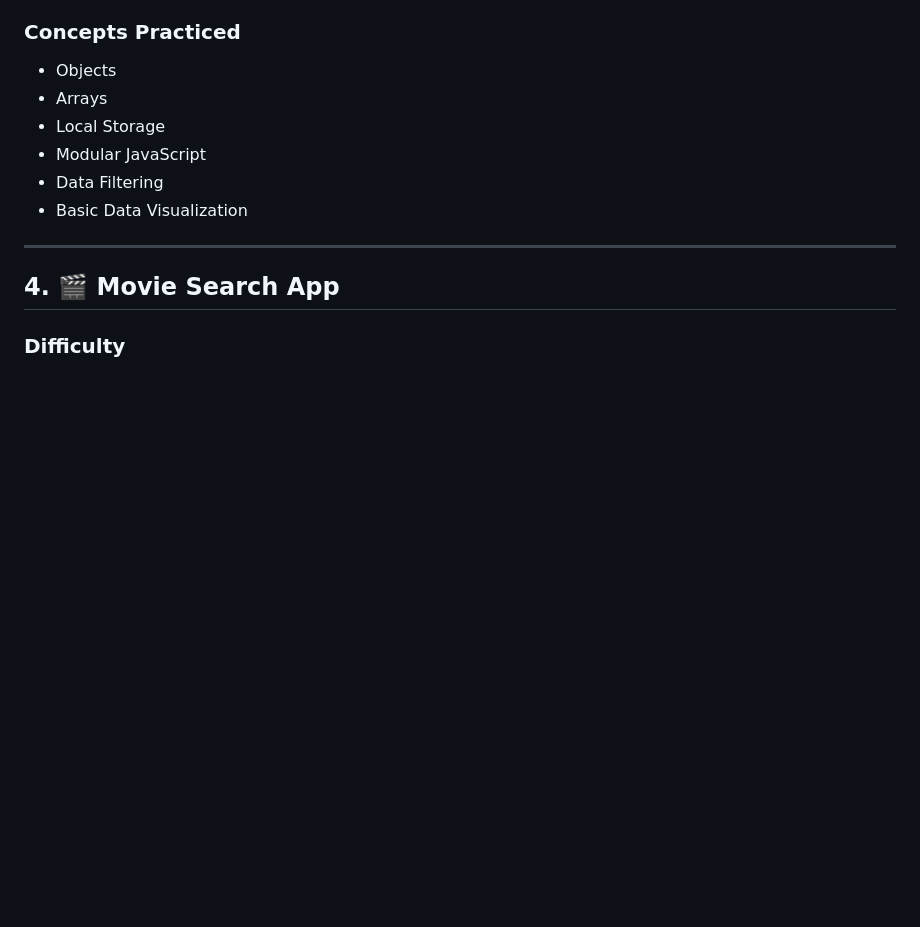
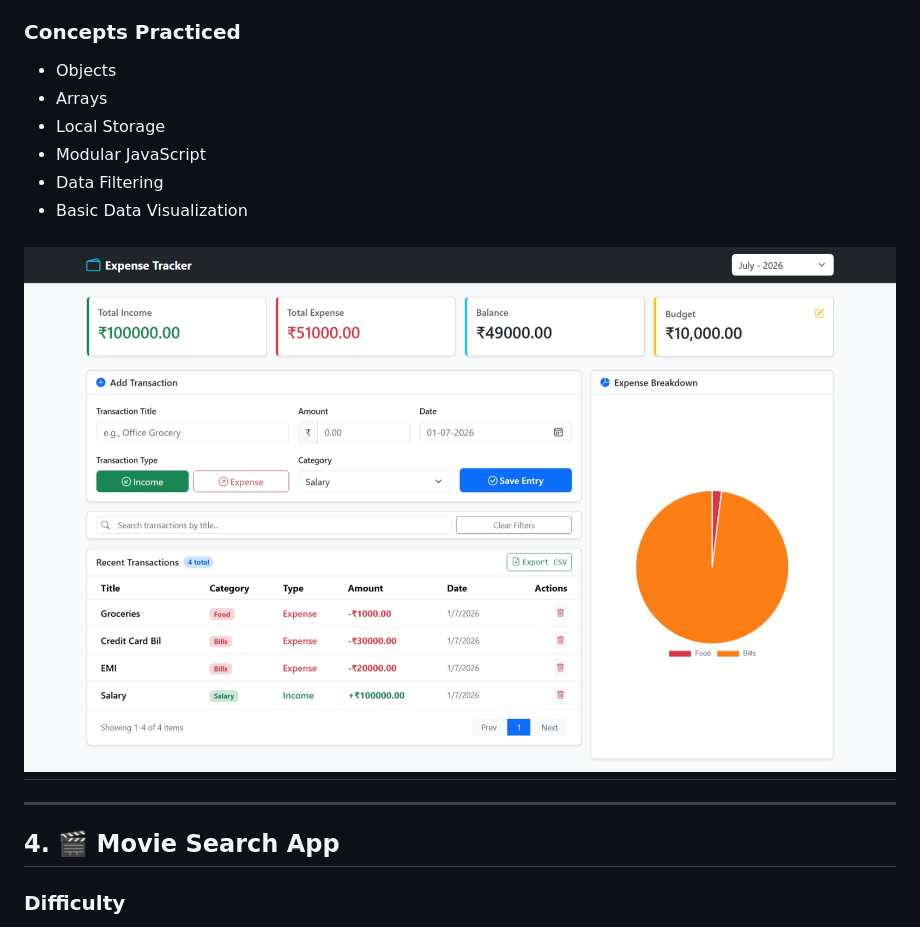
Before and after one commit to SAIDEEPBHANGE/JS-Learning-Project, a Markdown page: README.md, the part around the change. GitHub-like rendering; pictures changed too: 03-Expense-Tracker.png (added); blank space fills up the shorter version.

Commit message:
Expense Tracker is Done

```diff
--- a/README.md
+++ b/README.md
@@ -127,6 +127,8 @@ A finance tracker to manage income and expenses while displaying reports and bal
 - Modular JavaScript
 - Data Filtering
 - Basic Data Visualization
+
+## ![Expense Tracker](/03-Expense-Tracker.png)
 
 ---
 
```
